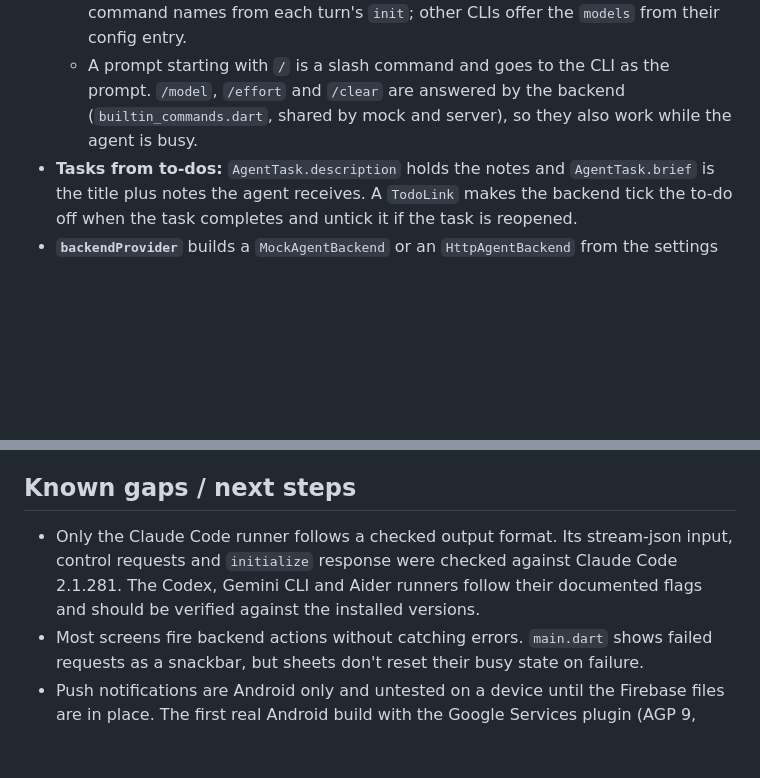
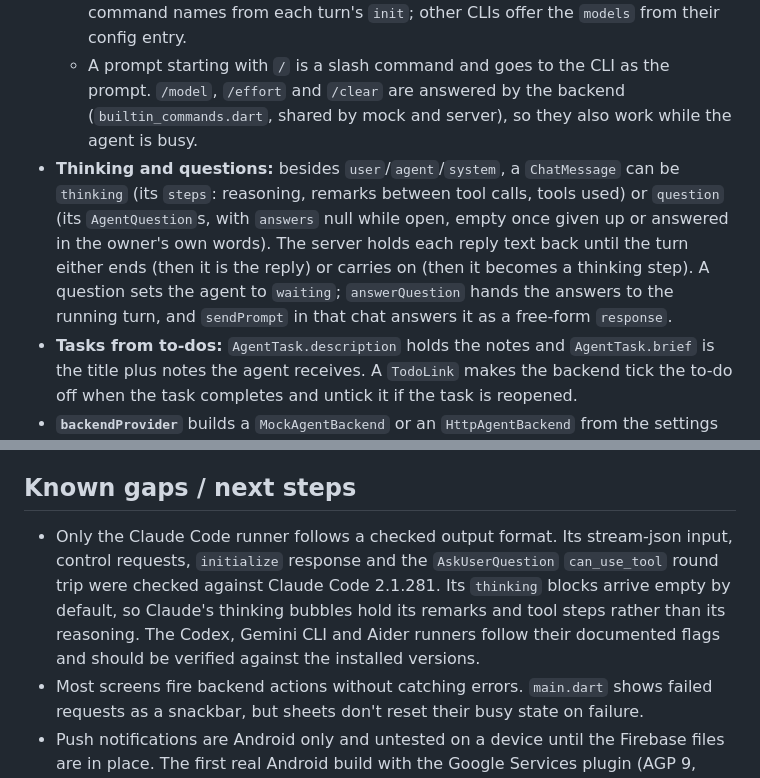
Before and after one commit to c0balt60/ai_dashboard, a Markdown page: AGENTS.md, 2 parts joined by grey strips. GitHub-like rendering; blank space fills up the shorter version.

```diff
--- a/AGENTS.md
+++ b/AGENTS.md
@@ -61,6 +61,7 @@ tool/bump_version.dart      bumps pubspec.yaml and lib/app/app_version.dart toge
   - `Agent.model`/`effort` are the owner's picks (null = CLI default), set with `setAgentModel`; `activeModel` is what the CLI last reported and `usage` (`UsageLimits`) its account limits. `AgentChat.context` (`ContextUsage`) is how full that chat's CLI session is.
   - `watchAgentOptions` (topic `agentOptions`) lists each agent's `ModelOption`s (with supported `EffortLevel`s) and `SlashCommand`s. The server asks Claude Code with the SDK `initialize` control request at startup (no model call) and adds command names from each turn's `init`; other CLIs offer the `models` from their config entry.
   - A prompt starting with `/` is a slash command and goes to the CLI as the prompt. `/model`, `/effort` and `/clear` are answered by the backend (`builtin_commands.dart`, shared by mock and server), so they also work while the agent is busy.
+- **Thinking and questions:** besides `user`/`agent`/`system`, a `ChatMessage` can be `thinking` (its `steps`: reasoning, remarks between tool calls, tools used) or `question` (its `AgentQuestion`s, with `answers` null while open, empty once given up or answered in the owner's own words). The server holds each reply text back until the turn either ends (then it is the reply) or carries on (then it becomes a thinking step). A question sets the agent to `waiting`; `answerQuestion` hands the answers to the running turn, and `sendPrompt` in that chat answers it as a free-form `response`.
 - **Tasks from to-dos:** `AgentTask.description` holds the notes and `AgentTask.brief` is the title plus notes the agent receives. A `TodoLink` makes the backend tick the to-do off when the task completes and untick it if the task is reopened.
 - **`backendProvider`** builds a `MockAgentBackend` or an `HttpAgentBackend` from the settings (mode, URL, token); changing them swaps the backend. `connectionStatusProvider` exposes the live link (null in demo mode).
 - **`MockAgentBackend`** keeps state in memory. A `Timer.periodic` tick (every 3s) moves tasks forward, completes or fails them, promotes waiting tasks and adds test runs. Prompts get canned replies after `latency`. `simulate: false, latency: Duration.zero` makes it deterministic for tests.
@@ -143,7 +144,7 @@ Only build an APK when asked: `flutter.bat build apk --release --split-per-abi`
 
 ## Known gaps / next steps
 
-- Only the Claude Code runner follows a checked output format. Its stream-json input, control requests and `initialize` response were checked against Claude Code 2.1.281. The Codex, Gemini CLI and Aider runners follow their documented flags and should be verified against the installed versions.
+- Only the Claude Code runner follows a checked output format. Its stream-json input, control requests, `initialize` response and the `AskUserQuestion` `can_use_tool` round trip were checked against Claude Code 2.1.281. Its `thinking` blocks arrive empty by default, so Claude's thinking bubbles hold its remarks and tool steps rather than its reasoning. The Codex, Gemini CLI and Aider runners follow their documented flags and should be verified against the installed versions.
 - Most screens fire backend actions without catching errors. `main.dart` shows failed requests as a snackbar, but sheets don't reset their busy state on failure.
 - Push notifications are Android only and untested on a device until the Firebase files are in place. The first real Android build with the Google Services plugin (AGP 9, plugin 4.5.0) hasn't been verified yet.
 - Web uses path URLs. The server falls back to `index.html`, but any other static host would need the same rewrite.
```
Also changed, not shown: other parts of AGENTS.md (+3 -3 lines).
